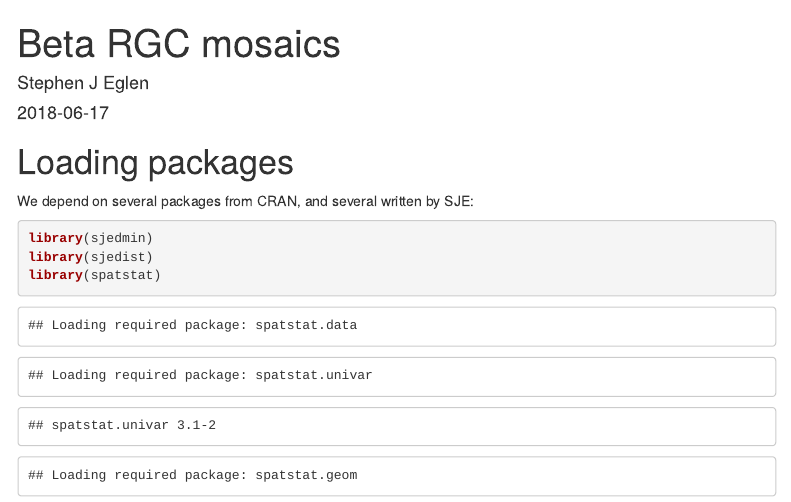
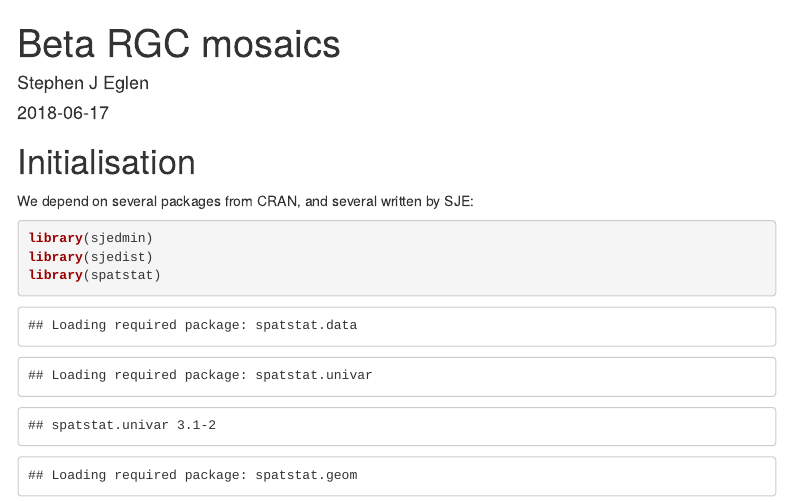
Before and after one commit to sje30/rgc-mosaics, an R Markdown document (rgc-mosaics.Rmd): the page in a window 1100 px wide, from its top. Rendered offline with R 4.5, knitr and Pandoc, with nearby package versions; some code elsewhere in the file could not run offline; menus at the side of the page are left out.

Commit message:
fix headers

````diff
--- a/rgc-mosaics.Rmd
+++ b/rgc-mosaics.Rmd
@@ -15,7 +15,7 @@ opts_chunk$set(cache=TRUE)
 ```
 
 
-# Loading packages
+# Initialisation
 
 We depend on several packages from CRAN, and several written by SJE:
 
````
Also changed, not shown: rgc-mosaics.Rmd (2 more changed lines).
